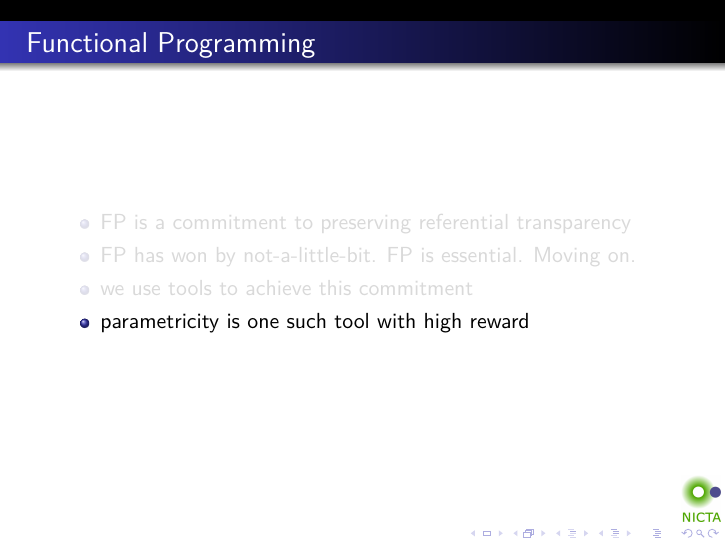
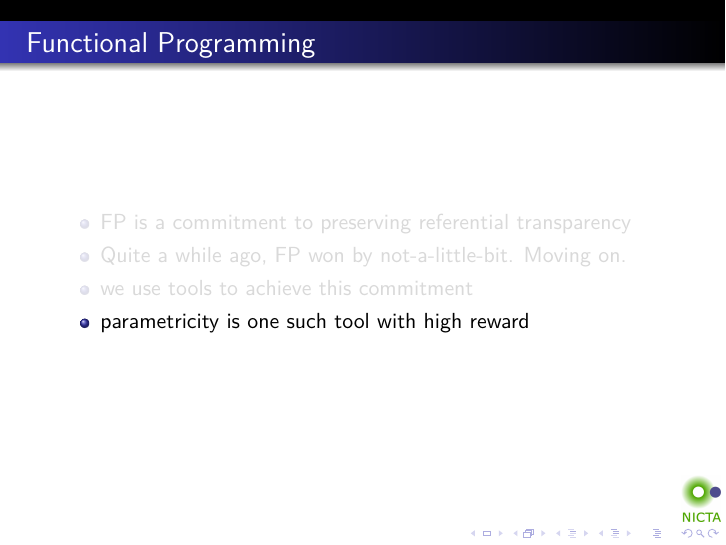
Before and after one commit to tonymorris/linux.conf.au-2015, LaTeX slides (slides/parametricity.tex, which reads slides/functional-programming.tex): page 20 of 50. Compiled offline with pdfLaTeX.

Commit message:
b moar srs

```diff
--- a/slides/functional-programming.tex
+++ b/slides/functional-programming.tex
@@ -59,7 +59,7 @@ Is the program refactoring observable for all values of \lstinline$f$?
 \frametitle{Functional Programming}
 \begin{itemize}
   \item<1> FP is a commitment to preserving referential transparency
-  \item<2> FP has won by not-a-little-bit. FP is essential. Moving on.
+  \item<2> Quite a while ago, FP won by not-a-little-bit. Moving on.
   \item<3> we use tools to achieve this commitment
   \item<4> parametricity is one such tool with high reward
 \end{itemize}
```
